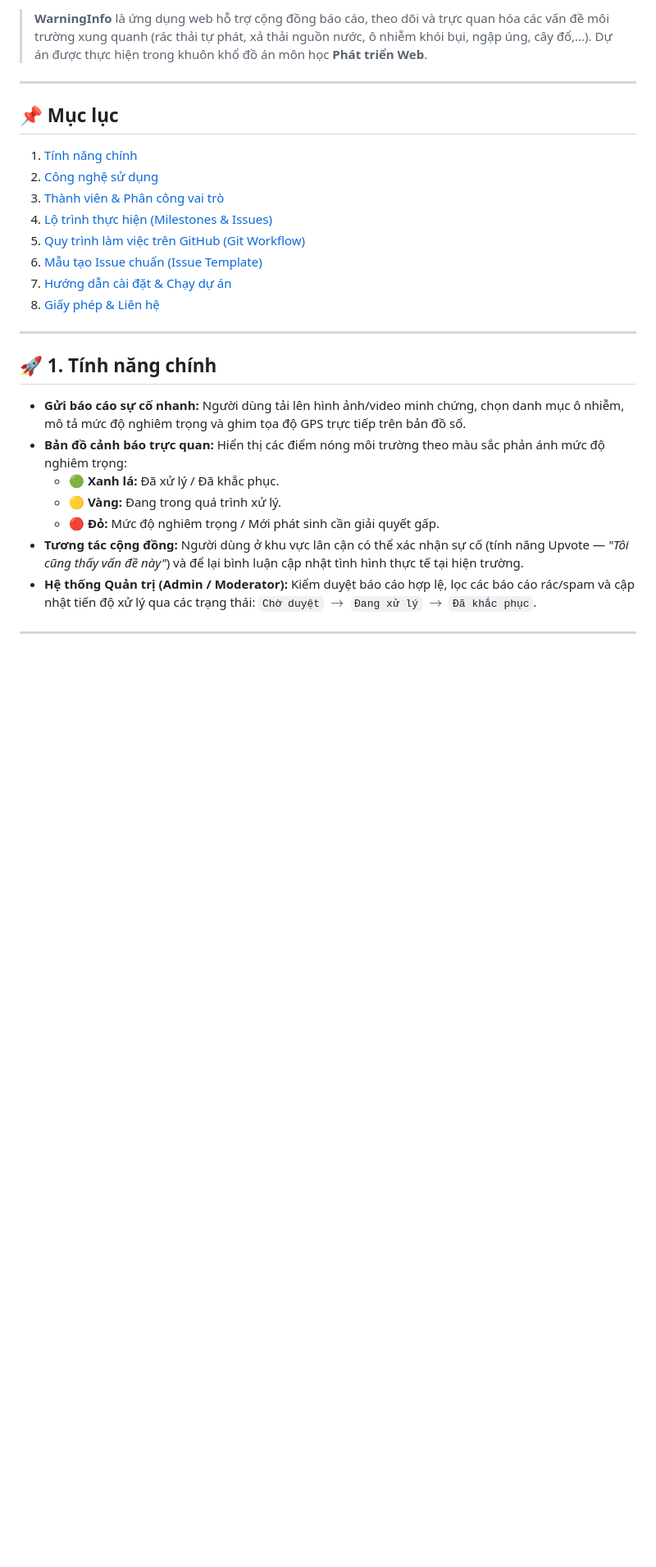
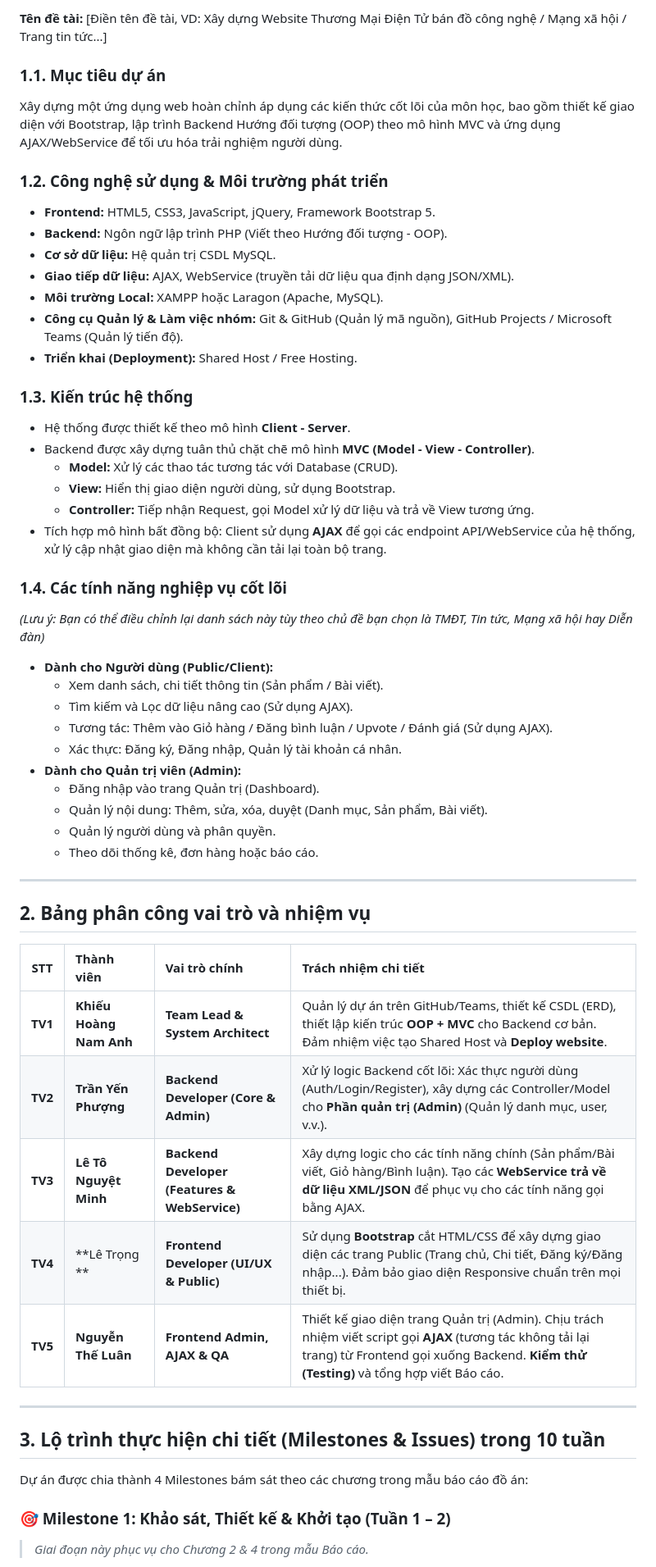
Before and after one commit to nvm4nh/Group11_Project-Web_WarningInfo, a Markdown page: README.md, the part around one of its changes. Shown at 82% size. Drawn GitHub-style; blank space fills up the shorter version.

```diff
--- a/README.md
+++ b/README.md
@@ -8,29 +5,57 @@
 
-> **WarningInfo** là ứng dụng web hỗ trợ cộng đồng báo cáo, theo dõi và trực quan hóa các vấn đề môi trường xung quanh (rác thải tự phát, xả thải nguồn nước, ô nhiễm khói bụi, ngập úng, cây đổ,...). Dự án được thực hiện trong khuôn khổ đồ án môn học **Phát triển Web**.
+**Tên đề tài:** [Điền tên đề tài, VD: Xây dựng Website Thương Mại Điện Tử bán đồ công nghệ / Mạng xã hội / Trang tin tức...]
+
+### 1.1. Mục tiêu dự án
+Xây dựng một ứng dụng web hoàn chỉnh áp dụng các kiến thức cốt lõi của môn học, bao gồm thiết kế giao diện với Bootstrap, lập trình Backend Hướng đối tượng (OOP) theo mô hình MVC và ứng dụng AJAX/WebService để tối ưu hóa trải nghiệm người dùng.
+
+### 1.2. Công nghệ sử dụng & Môi trường phát triển
+- **Frontend:** HTML5, CSS3, JavaScript, jQuery, Framework Bootstrap 5.
+- **Backend:** Ngôn ngữ lập trình PHP (Viết theo Hướng đối tượng - OOP).
+- **Cơ sở dữ liệu:** Hệ quản trị CSDL MySQL.
+- **Giao tiếp dữ liệu:** AJAX, WebService (truyền tải dữ liệu qua định dạng JSON/XML).
+- **Môi trường Local:** XAMPP hoặc Laragon (Apache, MySQL).
+- **Công cụ Quản lý & Làm việc nhóm:** Git & GitHub (Quản lý mã nguồn), GitHub Projects / Microsoft Teams (Quản lý tiến độ).
+- **Triển khai (Deployment):** Shared Host / Free Hosting.
+
+### 1.3. Kiến trúc hệ thống
+- Hệ thống được thiết kế theo mô hình **Client - Server**.
+- Backend được xây dựng tuân thủ chặt chẽ mô hình **MVC (Model - View - Controller)**.
+  - **Model:** Xử lý các thao tác tương tác với Database (CRUD).
+  - **View:** Hiển thị giao diện người dùng, sử dụng Bootstrap.
+  - **Controller:** Tiếp nhận Request, gọi Model xử lý dữ liệu và trả về View tương ứng.
+- Tích hợp mô hình bất đồng bộ: Client sử dụng **AJAX** để gọi các endpoint API/WebService của hệ thống, xử lý cập nhật giao diện mà không cần tải lại toàn bộ trang.
+
+### 1.4. Các tính năng nghiệp vụ cốt lõi
+*(Lưu ý: Bạn có thể điều chỉnh lại danh sách này tùy theo chủ đề bạn chọn là TMĐT, Tin tức, Mạng xã hội hay Diễn đàn)*
+- **Dành cho Người dùng (Public/Client):**
+  - Xem danh sách, chi tiết thông tin (Sản phẩm / Bài viết).
+  - Tìm kiếm và Lọc dữ liệu nâng cao (Sử dụng AJAX).
+  - Tương tác: Thêm vào Giỏ hàng / Đăng bình luận / Upvote / Đánh giá (Sử dụng AJAX).
+  - Xác thực: Đăng ký, Đăng nhập, Quản lý tài khoản cá nhân.
+- **Dành cho Quản trị viên (Admin):**
+  - Đăng nhập vào trang Quản trị (Dashboard).
+  - Quản lý nội dung: Thêm, sửa, xóa, duyệt (Danh mục, Sản phẩm, Bài viết).
+  - Quản lý người dùng và phân quyền.
+  - Theo dõi thống kê, đơn hàng hoặc báo cáo.
 
 ---
 
-## 📌 Mục lục
-1. [Tính năng chính](#-1-tính-năng-chính)
-2. [Công nghệ sử dụng](#-2-công-nghệ-sử-dụng-dự-kiến)
-3. [Thành viên & Phân công vai trò](#-3-thành-viên--phân-công-vai-trò)
-4. [Lộ trình thực hiện (Milestones & Issues)](#-4-lộ-trình-thực-hiện-milestones--issues)
-5. [Quy trình làm việc trên GitHub (Git Workflow)](#-5-quy-trình-làm-việc-trên-github-git-workflow)
-6. [Mẫu tạo Issue chuẩn (Issue Template)](#-6-mẫu-tạo-issue-chuẩn-issue-template)
-7. [Hướng dẫn cài đặt & Chạy dự án](#-7-hướng-dẫn-cài-đặt--chạy-dự-án)
-8. [Giấy phép & Liên hệ](#-giấy-phép--liên-hệ)
+## 2. Bảng phân công vai trò và nhiệm vụ
+
+| STT | Thành viên | Vai trò chính | Trách nhiệm chi tiết |
+|:---:|:---|:---|:---|
+| **TV1** | **Khiếu Hoàng Nam Anh** | **Team Lead & System Architect** | Quản lý dự án trên GitHub/Teams, thiết kế CSDL (ERD), thiết lập kiến trúc **OOP + MVC** cho Backend cơ bản. Đảm nhiệm việc tạo Shared Host và **Deploy website**. |
+| **TV2** | **Trần Yến Phượng** | **Backend Developer (Core & Admin)** | Xử lý logic Backend cốt lõi: Xác thực người dùng (Auth/Login/Register), xây dựng các Controller/Model cho **Phần quản trị (Admin)** (Quản lý danh mục, user, v.v.). |
+| **TV3** | **Lê Tô Nguyệt Minh** | **Backend Developer (Features & WebService)** | Xây dựng logic cho các tính năng chính (Sản phẩm/Bài viết, Giỏ hàng/Bình luận). Tạo các **WebService trả về dữ liệu XML/JSON** để phục vụ cho các tính năng gọi bằng AJAX. |
+| **TV4** | **Lê Trọng ** | **Frontend Developer (UI/UX & Public)** | Sử dụng **Bootstrap** cắt HTML/CSS để xây dựng giao diện các trang Public (Trang chủ, Chi tiết, Đăng ký/Đăng nhập...). Đảm bảo giao diện Responsive chuẩn trên mọi thiết bị. |
+| **TV5** | **Nguyễn Thế Luân** | **Frontend Admin, AJAX & QA** | Thiết kế giao diện trang Quản trị (Admin). Chịu trách nhiệm viết script gọi **AJAX** (tương tác không tải lại trang) từ Frontend gọi xuống Backend. **Kiểm thử (Testing)** và tổng hợp viết Báo cáo. |
 
 ---
 
-## 🚀 1. Tính năng chính
+## 3. Lộ trình thực hiện chi tiết (Milestones & Issues) trong 10 tuần
 
-* **Gửi báo cáo sự cố nhanh:** Người dùng tải lên hình ảnh/video minh chứng, chọn danh mục ô nhiễm, mô tả mức độ nghiêm trọng và ghim tọa độ GPS trực tiếp trên bản đồ số.
-* **Bản đồ cảnh báo trực quan:** Hiển thị các điểm nóng môi trường theo màu sắc phản ánh mức độ nghiêm trọng:
-  * 🟢 **Xanh lá:** Đã xử lý / Đã khắc phục.
-  * 🟡 **Vàng:** Đang trong quá trình xử lý.
-  * 🔴 **Đỏ:** Mức độ nghiêm trọng / Mới phát sinh cần giải quyết gấp.
-* **Tương tác cộng đồng:** Người dùng ở khu vực lân cận có thể xác nhận sự cố (tính năng Upvote — *"Tôi cũng thấy vấn đề này"*) và để lại bình luận cập nhật tình hình thực tế tại hiện trường.
-* **Hệ thống Quản trị (Admin / Moderator):** Kiểm duyệt báo cáo hợp lệ, lọc các báo cáo rác/spam và cập nhật tiến độ xử lý qua các trạng thái: `Chờ duyệt` $\rightarrow$ `Đang xử lý` $\rightarrow$ `Đã khắc phục`.
+Dự án được chia thành 4 Milestones bám sát theo các chương trong mẫu báo cáo đồ án:
 
----
+### 🎯 Milestone 1: Khảo sát, Thiết kế & Khởi tạo (Tuần 1 – 2)
+> *Giai đoạn này phục vụ cho Chương 2 & 4 trong mẫu Báo cáo.*
 
```
Also changed, not shown: other parts of README.md (+24 -99 lines).
